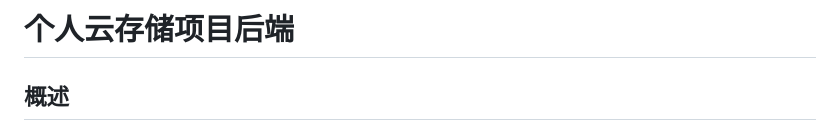
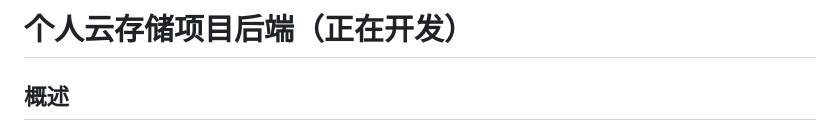
Before and after one commit to MrTang23/cloud_disk_backend, a Markdown page: README.md, the part around the change. Drawn GitHub-style.

```diff
--- a/README.md
+++ b/README.md
@@ -1,4 +1,4 @@
-# 个人云存储项目后端
+# 个人云存储项目后端（正在开发）
 
 ## 概述
 
```
